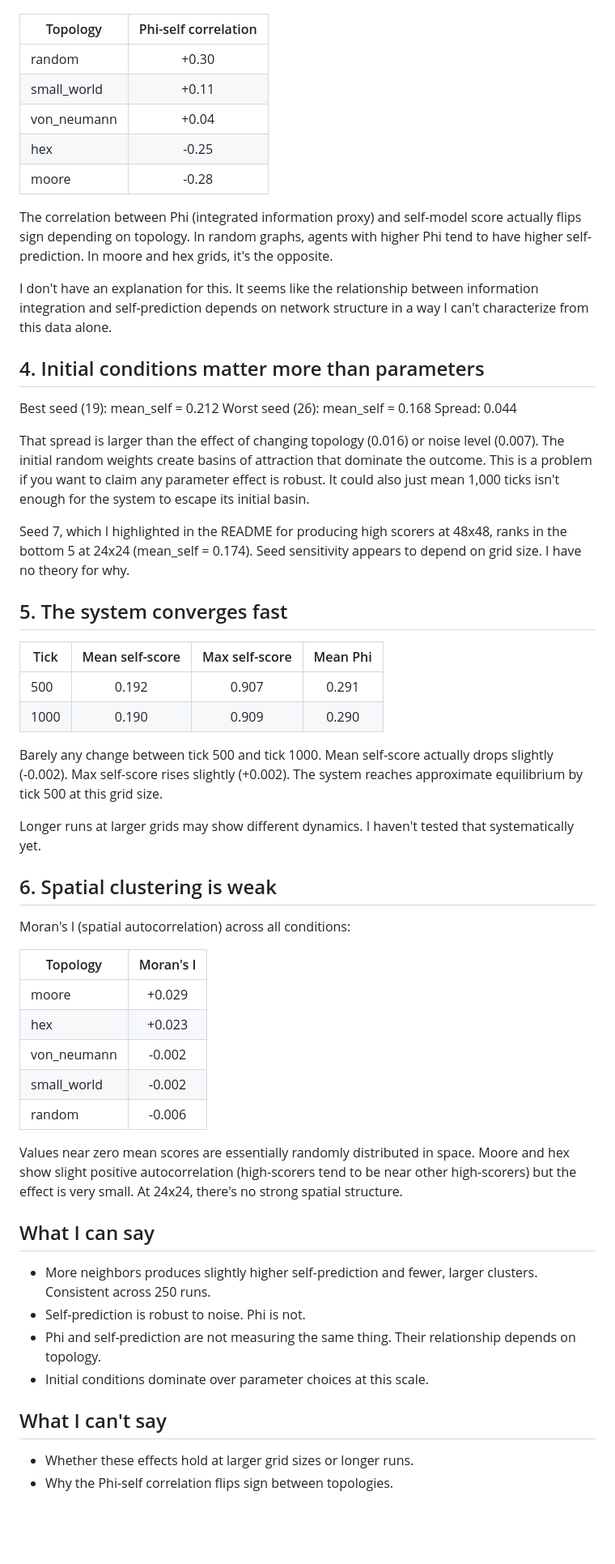
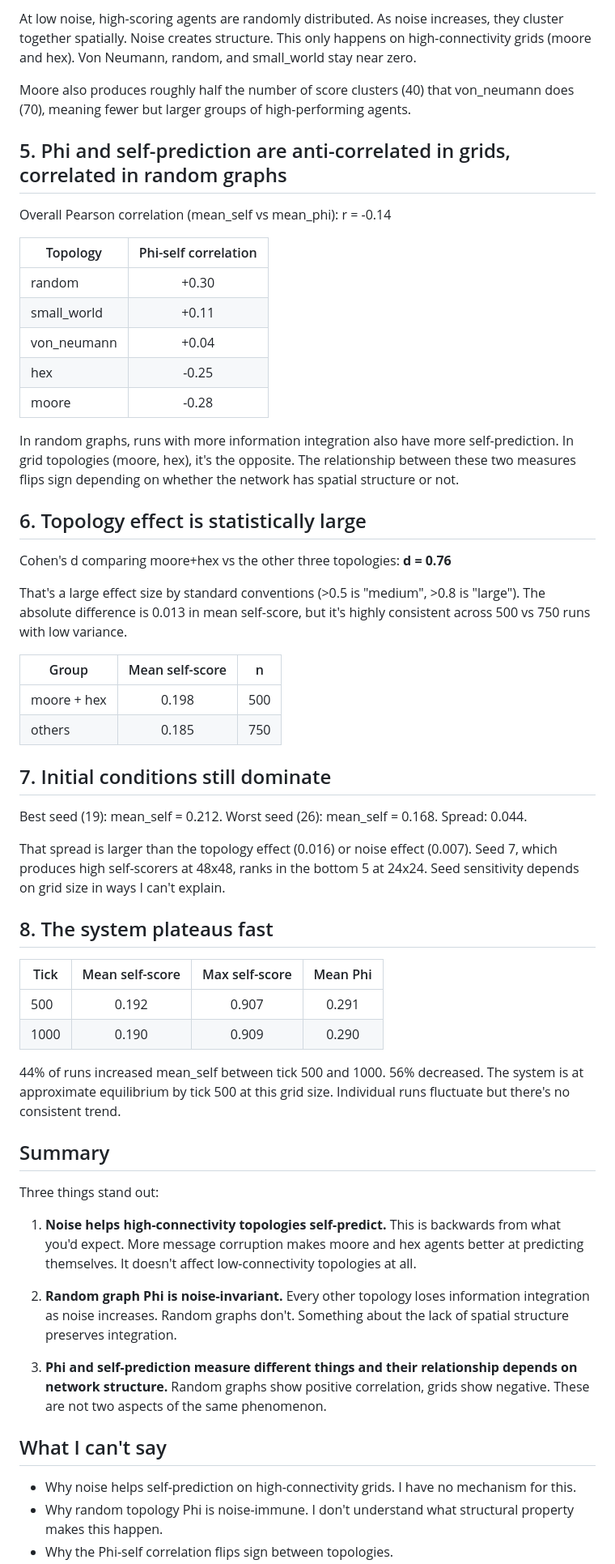
Before and after one commit to brian-mwirigi/consim, a Markdown page: FINDINGS.md, the part around one of its changes. Shown at 81% size. Rendered like a GitHub page; blank space fills up the shorter version.

```diff
--- a/FINDINGS.md
+++ b/FINDINGS.md
@@ -49,3 +70,10 @@ By topology:
+At low noise, high-scoring agents are randomly distributed. As noise increases, they cluster together spatially. Noise creates structure. This only happens on high-connectivity grids (moore and hex). Von Neumann, random, and small_world stay near zero.
+
+Moore also produces roughly half the number of score clusters (40) that von_neumann does (70), meaning fewer but larger groups of high-performing agents.
+
+## 5. Phi and self-prediction are anti-correlated in grids, correlated in random graphs
+
+Overall Pearson correlation (mean_self vs mean_phi): r = -0.14
 
 | Topology | Phi-self correlation |
 |----------|:-:|
@@ -55,53 +83,46 @@ By topology:
 | hex | -0.25 |
 | moore | -0.28 |
 
-The correlation between Phi (integrated information proxy) and self-model score actually flips sign depending on topology. In random graphs, agents with higher Phi tend to have higher self-prediction. In moore and hex grids, it's the opposite.
+In random graphs, runs with more information integration also have more self-prediction. In grid topologies (moore, hex), it's the opposite. The relationship between these two measures flips sign depending on whether the network has spatial structure or not.
 
-I don't have an explanation for this. It seems like the relationship between information integration and self-prediction depends on network structure in a way I can't characterize from this data alone.
+## 6. Topology effect is statistically large
 
-## 4. Initial conditions matter more than parameters
+Cohen's d comparing moore+hex vs the other three topologies: **d = 0.76**
 
-Best seed (19): mean_self = 0.212
-Worst seed (26): mean_self = 0.168
-Spread: 0.044
+That's a large effect size by standard conventions (>0.5 is "medium", >0.8 is "large"). The absolute difference is 0.013 in mean self-score, but it's highly consistent across 500 vs 750 runs with low variance.
 
-That spread is larger than the effect of changing topology (0.016) or noise level (0.007). The initial random weights create basins of attraction that dominate the outcome. This is a problem if you want to claim any parameter effect is robust. It could also just mean 1,000 ticks isn't enough for the system to escape its initial basin.
+| Group | Mean self-score | n |
+|-------|:-:|:-:|
+| moore + hex | 0.198 | 500 |
+| others | 0.185 | 750 |
 
-Seed 7, which I highlighted in the README for producing high scorers at 48x48, ranks in the bottom 5 at 24x24 (mean_self = 0.174). Seed sensitivity appears to depend on grid size. I have no theory for why.
+## 7. Initial conditions still dominate
 
-## 5. The system converges fast
+Best seed (19): mean_self = 0.212. Worst seed (26): mean_self = 0.168. Spread: 0.044.
+
+That spread is larger than the topology effect (0.016) or noise effect (0.007). Seed 7, which produces high self-scorers at 48x48, ranks in the bottom 5 at 24x24. Seed sensitivity depends on grid size in ways I can't explain.
+
+## 8. The system plateaus fast
 
 | Tick | Mean self-score | Max self-score | Mean Phi |
 |------|:-:|:-:|:-:|
 | 500 | 0.192 | 0.907 | 0.291 |
 | 1000 | 0.190 | 0.909 | 0.290 |
 
-Barely any change between tick 500 and tick 1000. Mean self-score actually drops slightly (-0.002). Max self-score rises slightly (+0.002). The system reaches approximate equilibrium by tick 500 at this grid size.
+44% of runs increased mean_self between tick 500 and 1000. 56% decreased. The system is at approximate equilibrium by tick 500 at this grid size. Individual runs fluctuate but there's no consistent trend.
 
-Longer runs at larger grids may show different dynamics. I haven't tested that systematically yet.
+## Summary
 
-## 6. Spatial clustering is weak
+Three things stand out:
 
-Moran's I (spatial autocorrelation) across all conditions:
+1. **Noise helps high-connectivity topologies self-predict.** This is backwards from what you'd expect. More message corruption makes moore and hex agents better at predicting themselves. It doesn't affect low-connectivity topologies at all.
 
-| Topology | Moran's I |
-|----------|:-:|
-| moore | +0.029 |
-| hex | +0.023 |
-| von_neumann | -0.002 |
-| small_world | -0.002 |
-| random | -0.006 |
+2. **Random graph Phi is noise-invariant.** Every other topology loses information integration as noise increases. Random graphs don't. Something about the lack of spatial structure preserves integration.
 
-Values near zero mean scores are essentially randomly distributed in space. Moore and hex show slight positive autocorrelation (high-scorers tend to be near other high-scorers) but the effect is very small. At 24x24, there's no strong spatial structure.
-
-## What I can say
-
-- More neighbors produces slightly higher self-prediction and fewer, larger clusters. Consistent across 250 runs.
-- Self-prediction is robust to noise. Phi is not.
-- Phi and self-prediction are not measuring the same thing. Their relationship depends on topology.
-- Initial conditions dominate over parameter choices at this scale.
+3. **Phi and self-prediction measure different things and their relationship depends on network structure.** Random graphs show positive correlation, grids show negative. These are not two aspects of the same phenomenon.
 
 ## What I can't say
 
-- Whether these effects hold at larger grid sizes or longer runs.
+- Why noise helps self-prediction on high-connectivity grids. I have no mechanism for this.
+- Why random topology Phi is noise-immune. I don't understand what structural property makes this happen.
 - Why the Phi-self correlation flips sign between topologies.
```
Also changed, not shown: other parts of FINDINGS.md (+47 -26 lines).
